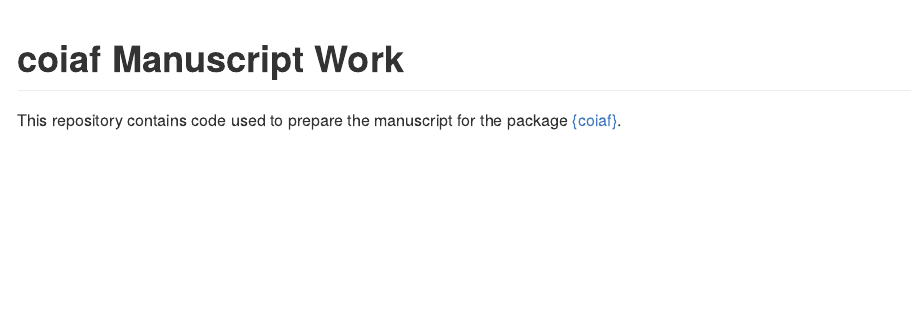
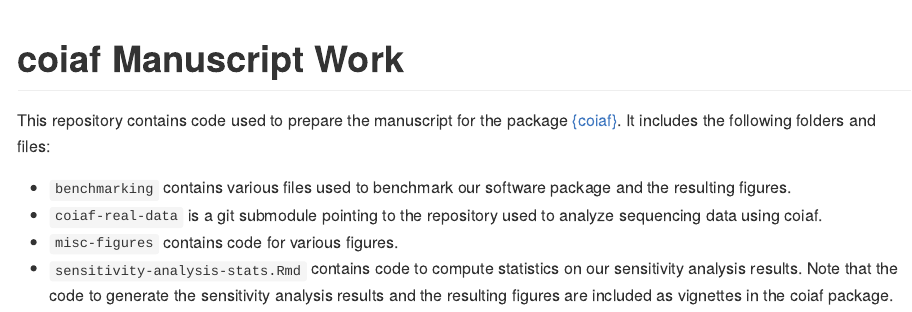
Before and after one commit to bailey-lab/coiaf-manuscript-work, an R Markdown document (README.Rmd): the page in a window 1100 px wide, from its top. The pictures show the output file README.md that the author committed with the source, drawn offline in the style of GitHub; badge pictures from the web are left out.

Commit message:
Update the README

```diff
--- a/README.Rmd
+++ b/README.Rmd
@@ -19,4 +19,15 @@ knitr::opts_chunk$set(
 <!-- badges: end -->
 
 This repository contains code used to prepare the manuscript for the package
-[{coiaf}](https://github.com/bailey-lab/coiaf).
+[{coiaf}](https://github.com/bailey-lab/coiaf). It includes the following
+folders and files:
+
+- `benchmarking` contains various files used to benchmark our software package
+and the resulting figures.
+- `coiaf-real-data` is a git submodule pointing to the repository used to
+analyze sequencing data using coiaf.
+- `misc-figures` contains code for various figures.
+- `sensitivity-analysis-stats.Rmd` contains code to compute statistics on our
+sensitivity analysis results. Note that the code to generate the sensitivity
+analysis results and the resulting figures are included as vignettes in the
+coiaf package.
```
Also changed, not shown: README.md.
